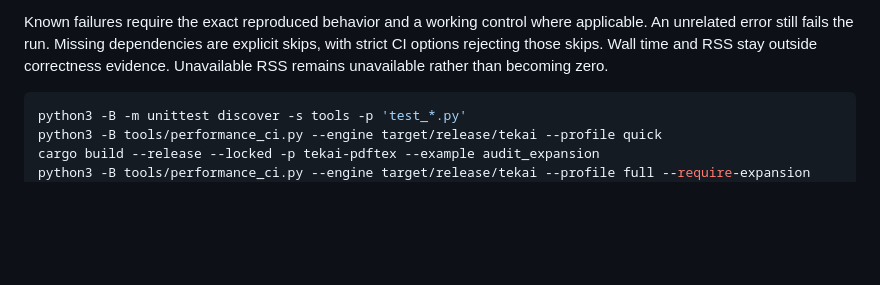
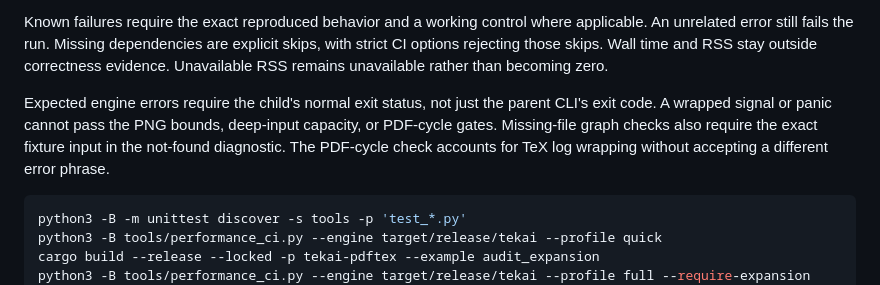
Before and after one commit to NicoNekoru/tekai, a Markdown page: docs/performance-audit.md, the part around one of its changes. Drawn GitHub-style; blank space fills up the shorter version.

````diff
--- a/docs/performance-audit.md
+++ b/docs/performance-audit.md
@@ -555,6 +598,12 @@ where applicable. An unrelated error still fails the run. Missing dependencies
 are explicit skips, with strict CI options rejecting those skips. Wall time
 and RSS stay outside correctness evidence. Unavailable RSS remains unavailable
 rather than becoming zero.
+
+Expected engine errors require the child's normal exit status, not just the
+parent CLI's exit code. A wrapped signal or panic cannot pass the PNG bounds,
+deep-input capacity, or PDF-cycle gates. Missing-file graph checks also require
+the exact fixture input in the not-found diagnostic. The PDF-cycle check
+accounts for TeX log wrapping without accepting a different error phrase.
 
 ```sh
 python3 -B -m unittest discover -s tools -p 'test_*.py'
````
Also changed, not shown: other parts of docs/performance-audit.md (+59 -16 lines).
